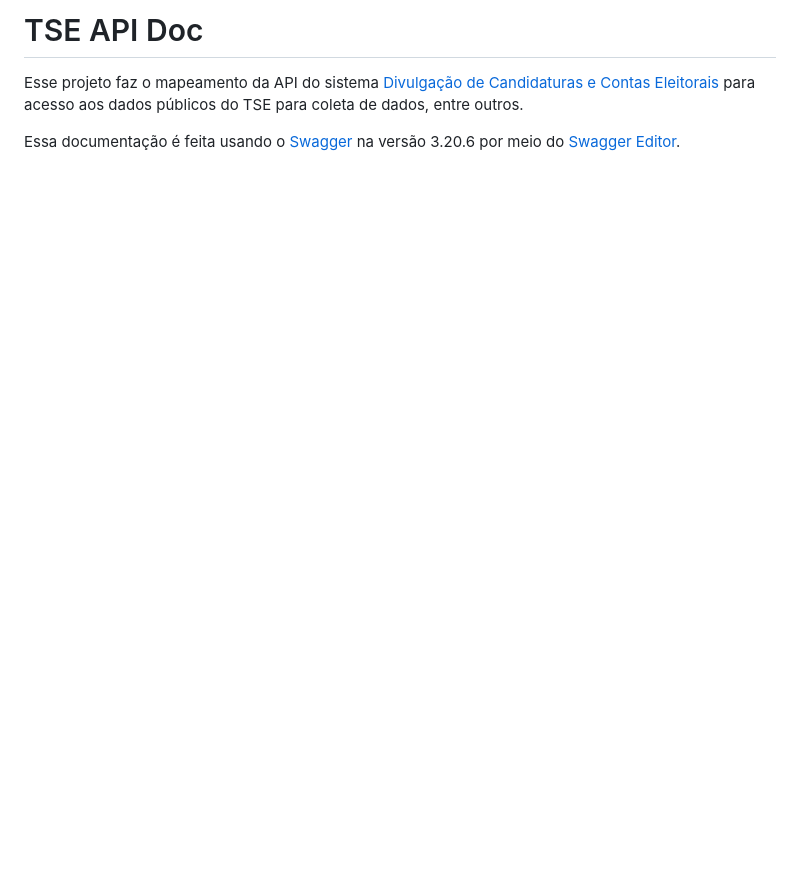
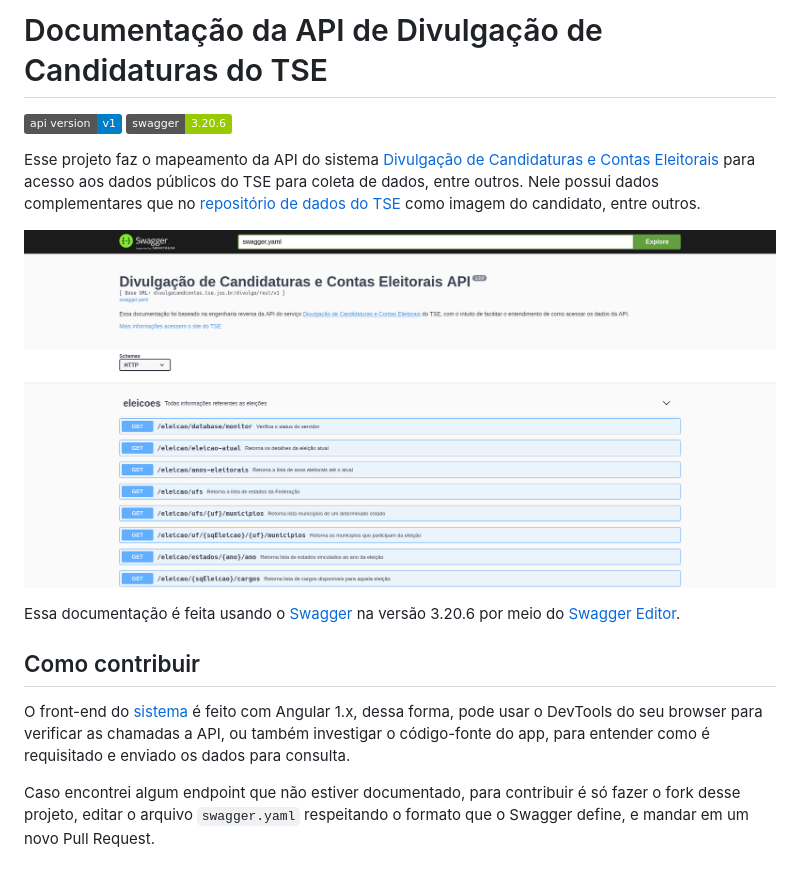
Before and after one commit to meucandidato/tse-apidoc, a Markdown page: README.md, the part around the change. GitHub-like rendering; pictures changed too: screenshot.png (added); badges without logos; blank space fills up the shorter version.

Commit message:
Atualização do README

```diff
--- a/README.md
+++ b/README.md
@@ -1,5 +1,16 @@
-# TSE API Doc
+# Documentação da API de Divulgação de Candidaturas do TSE
 
-Esse projeto faz o mapeamento da API do sistema [Divulgação de Candidaturas e Contas Eleitorais](http://divulgacandcontas.tse.jus.br/divulga/#/) para acesso aos dados públicos do TSE para coleta de dados, entre outros.
+[![API Version 1](https://img.shields.io/badge/api%20version-v1-blue.svg)](https://meucandidato.github.io/tse-apidoc)
+![Swagger 3.20.6](https://img.shields.io/badge/swagger-3.20.6-green.svg)
+
+Esse projeto faz o mapeamento da API do sistema [Divulgação de Candidaturas e Contas Eleitorais](http://divulgacandcontas.tse.jus.br/divulga/#/) para acesso aos dados públicos do TSE para coleta de dados, entre outros. Nele possui dados complementares que no [repositório de dados do TSE](www.tse.jus.br/eleicoes/estatisticas/repositorio-de-dados-eleitorais-1/repositorio-de-dados-eleitorais) como imagem do candidato, entre outros.
+
+![Imagem do Site](./screenshot.png)
 
 Essa documentação é feita usando o [Swagger](https://swagger.io) na versão 3.20.6 por meio do [Swagger Editor](https://editor.swagger.io).
+
+## Como contribuir
+
+O front-end do [sistema](http://divulgacandcontas.tse.jus.br/divulga/#/) é feito com Angular 1.x, dessa forma, pode usar o DevTools do seu browser para verificar as chamadas a API, ou também investigar o código-fonte do app, para entender como é requisitado e enviado os dados para consulta.
+
+Caso encontrei algum endpoint que não estiver documentado, para contribuir é só fazer o fork desse projeto, editar o arquivo `swagger.yaml` respeitando o formato que o Swagger define, e mandar em um novo Pull Request.
```
